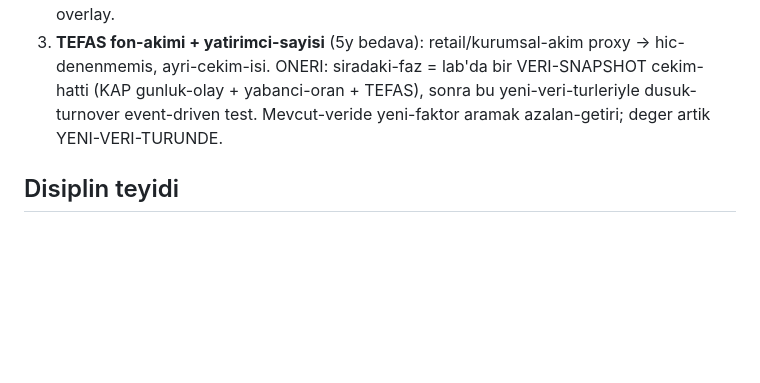
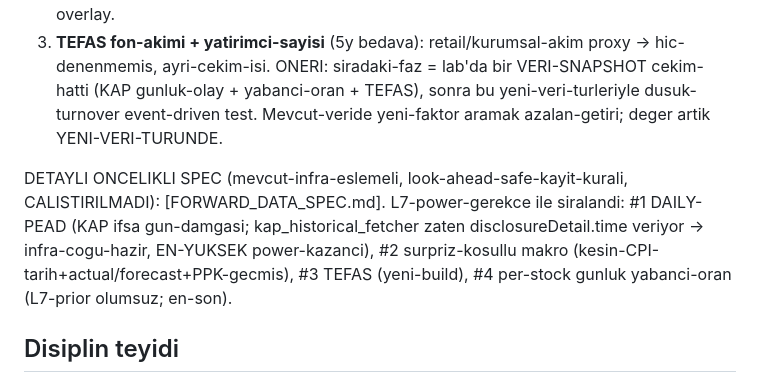
Before and after one commit to caganco/bist-trading-system, a Markdown page: lab-demo-goal/notes/SUMMARY.md, the part around the change. GitHub-like rendering; blank space fills up the shorter version.

```diff
--- a/lab-demo-goal/notes/SUMMARY.md
+++ b/lab-demo-goal/notes/SUMMARY.md
@@ -81,6 +81,12 @@ ONERI: siradaki-faz = lab'da bir VERI-SNAPSHOT cekim-hatti (KAP gunluk-olay + ya
 sonra bu yeni-veri-turleriyle dusuk-turnover event-driven test. Mevcut-veride yeni-faktor aramak
 azalan-getiri; deger artik YENI-VERI-TURUNDE.
 
+DETAYLI ONCELIKLI SPEC (mevcut-infra-eslemeli, look-ahead-safe-kayit-kurali, CALISTIRILMADI):
+[FORWARD_DATA_SPEC.md]. L7-power-gerekce ile siralandi: #1 DAILY-PEAD (KAP ifsa gun-damgasi;
+kap_historical_fetcher zaten disclosureDetail.time veriyor -> infra-cogu-hazir, EN-YUKSEK power-kazanci),
+#2 surpriz-kosullu makro (kesin-CPI-tarih+actual/forecast+PPK-gecmis), #3 TEFAS (yeni-build),
+#4 per-stock gunluk yabanci-oran (L7-prior olumsuz; en-son).
+
 ## Disiplin teyidi
 Hicbir aday icin kutlama yapilmadi; hepsi DURUST-beklentiyle (cogu duvar-bekleniyordu) ONCEDEN
 beyan edildi ve olcumle dogrulandi. Tek SURPRIZ = L2'nin reversal-yerine-momentum cikmasi (yine de
```
Also changed, not shown: lab-demo-goal/notes/FORWARD_DATA_SPEC.md (added, +71 -0 lines).
